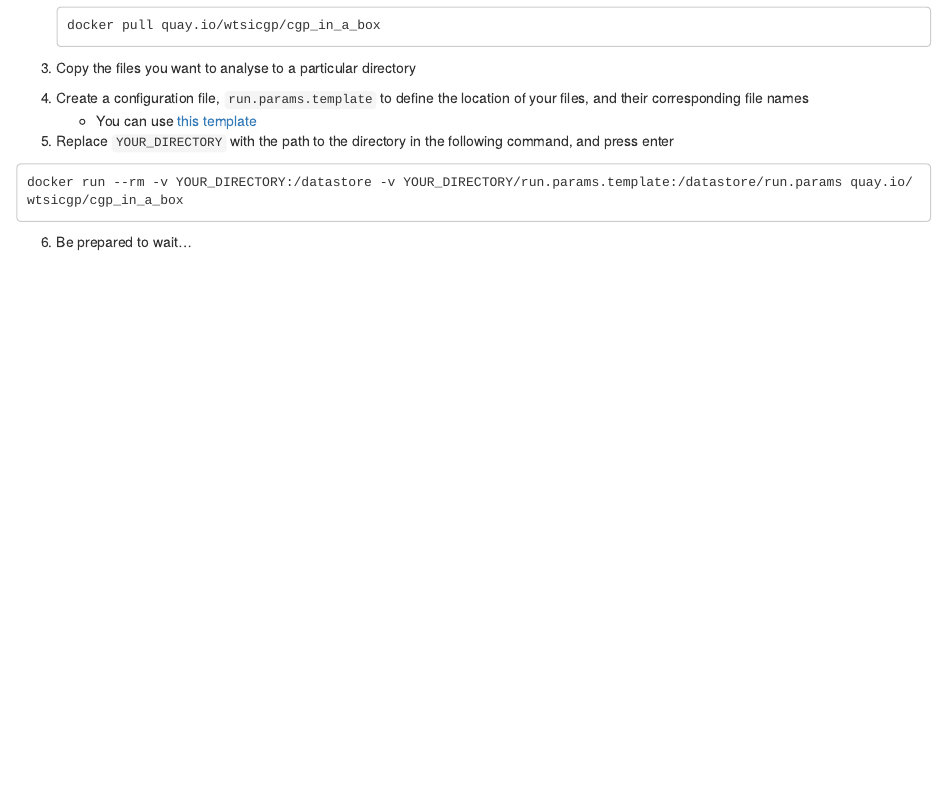
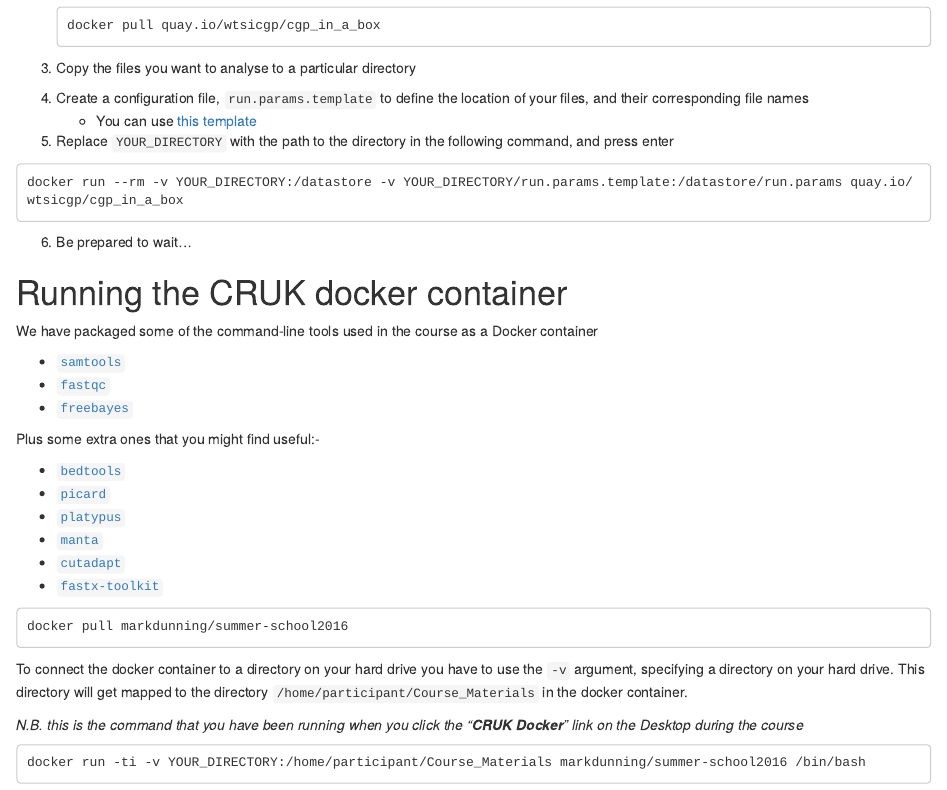
Before and after one commit to bioinformatics-core-shared-training/cruk-summer-school-2016, an R Markdown document (Day4/docker_demo.Rmd): the page in a window 1100 px wide, from 1140 px down. The pictures show the output file Day4/docker_demo.html that the author committed with the source, opened offline.

Commit message:
brief notes on cruk docker

````diff
--- a/Day4/docker_demo.Rmd
+++ b/Day4/docker_demo.Rmd
@@ -79,3 +79,34 @@
 
 
 6) Be prepared to wait...
+
+
+# Running the CRUK docker container
+
+We have packaged some of the command-line tools used in the course as a Docker container
+
+- [`samtools`](http://www.htslib.org/)
+- [`fastqc`](http://www.bioinformatics.babraham.ac.uk/projects/fastqc/)
+- [`freebayes`](https://github.com/ekg/freebayes)
+
+Plus some extra ones that you might find useful:-
+
+- [`bedtools`](http://bedtools.readthedocs.io/en/latest/)
+- [`picard`](https://broadinstitute.github.io/picard/)
+- [`platypus`](http://www.well.ox.ac.uk/platypus)
+- [`manta`](https://github.com/Illumina/manta)
+- [`cutadapt`](http://cutadapt.readthedocs.io/en/stable/guide.html)
+- [`fastx-toolkit`](http://hannonlab.cshl.edu/fastx_toolkit/)
+
+
+```{}
+docker pull markdunning/summer-school2016
+```
+
+To connect the docker container to a directory on your hard drive you have to use the `-v` argument, specifying a directory on your hard drive. This directory will get mapped to the directory `/home/participant/Course_Materials` in the docker container.
+
+*N.B. this is the command that you have been running when you click the "**CRUK Docker**" link on the Desktop during the course*
+
+```{}
+docker run -ti -v YOUR_DIRECTORY:/home/participant/Course_Materials markdunning/summer-school2016 /bin/bash
+```
````
Also changed, not shown: Day4/docker_demo.html.
